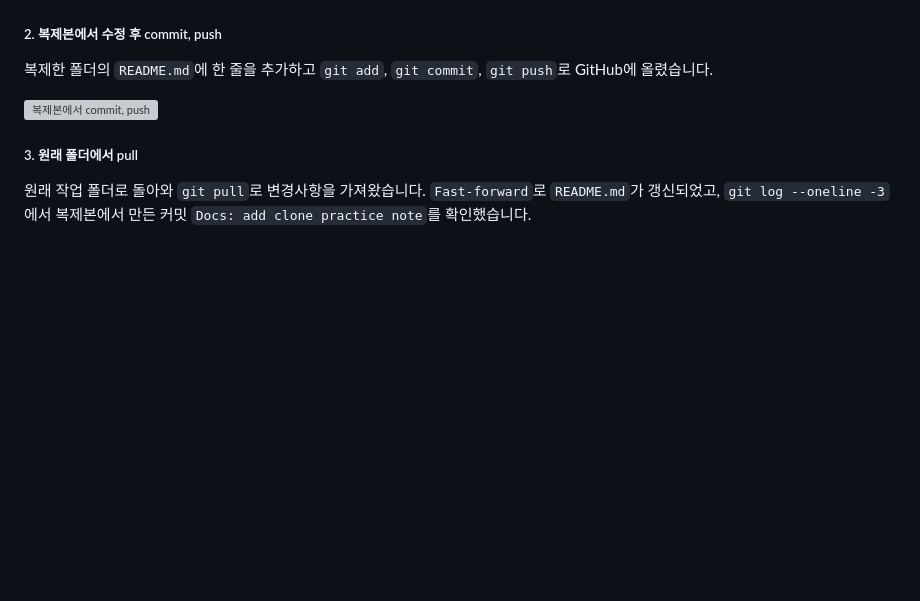
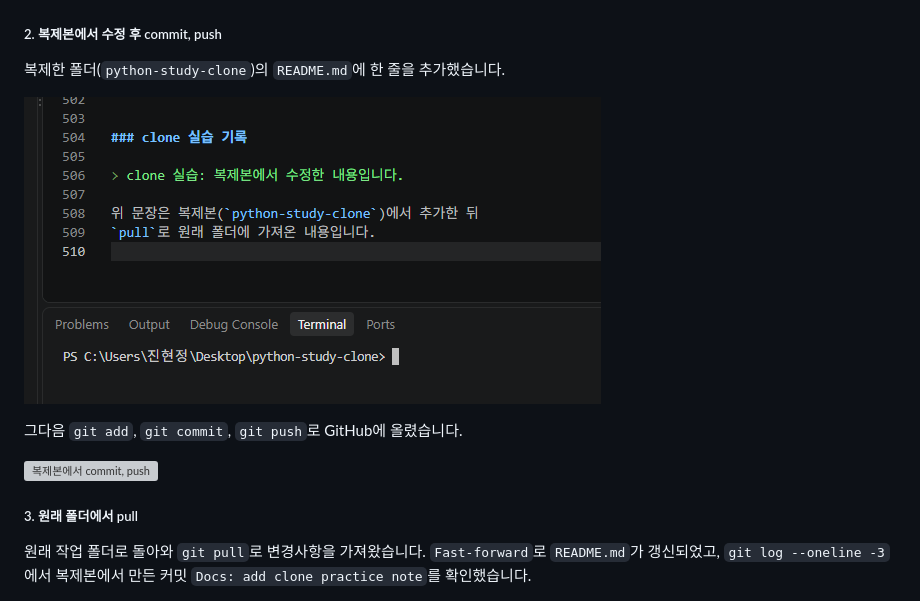
Before and after one commit to seaofjuly/python-study, a Markdown page: README.md, the part around the change. Rendered like a GitHub page; pictures changed too: docs/screenshots/clone_added_line.png (added); blank space fills up the shorter version; grey boxes are pictures that could not be loaded.

Commit message:
Docs: add clone added line screenshot to README

```diff
--- a/README.md
+++ b/README.md
@@ -471,8 +471,11 @@ Python 퀴즈 게임의 개발 과정과 실행 결과는
 
 ##### 2. 복제본에서 수정 후 commit, push
 
-복제한 폴더의 `README.md`에 한 줄을 추가하고
-`git add`, `git commit`, `git push`로 GitHub에 올렸습니다.
+복제한 폴더(`python-study-clone`)의 `README.md`에 한 줄을 추가했습니다.
+
+![복제본에서 추가한 줄](docs/screenshots/clone_added_line.png)
+
+그다음 `git add`, `git commit`, `git push`로 GitHub에 올렸습니다.
 
 ![복제본에서 commit, push](docs/screenshots/clone_push.png)
 
```
